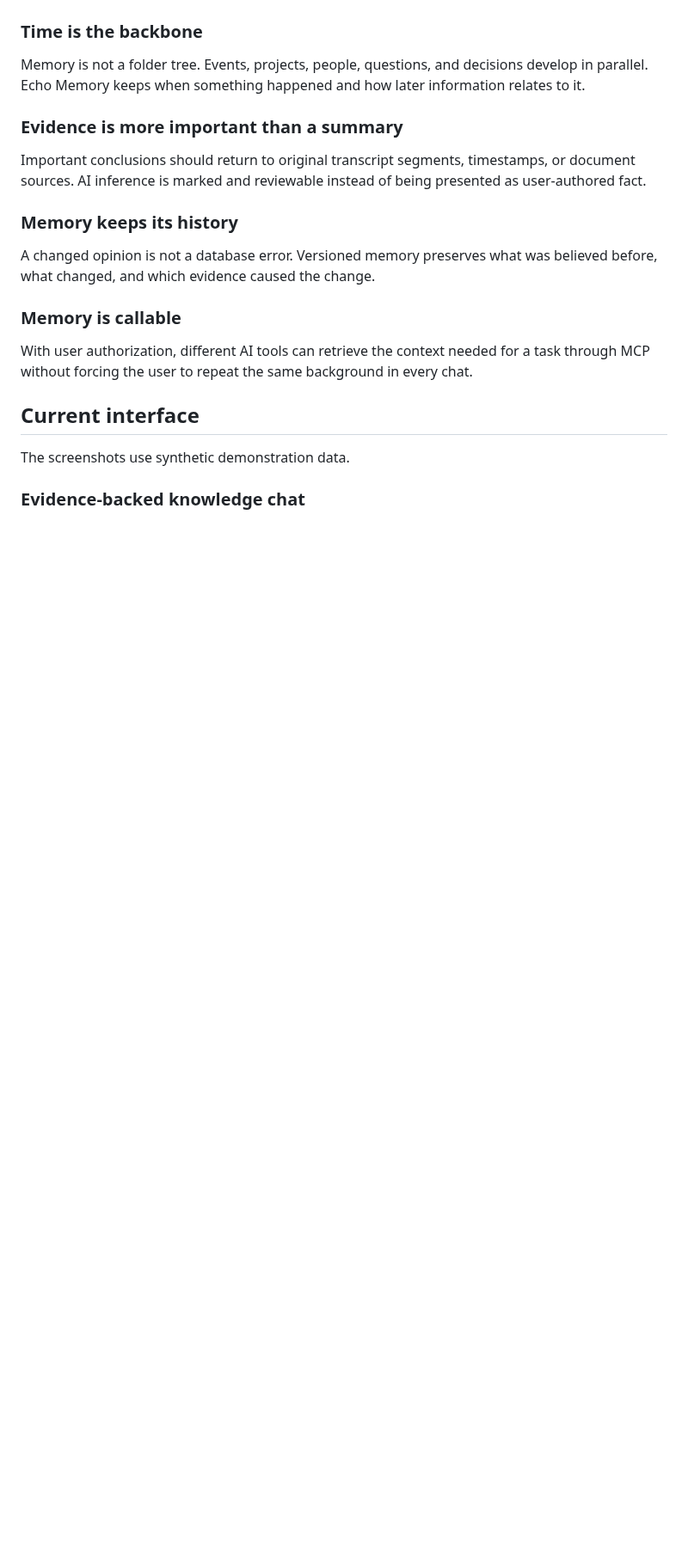
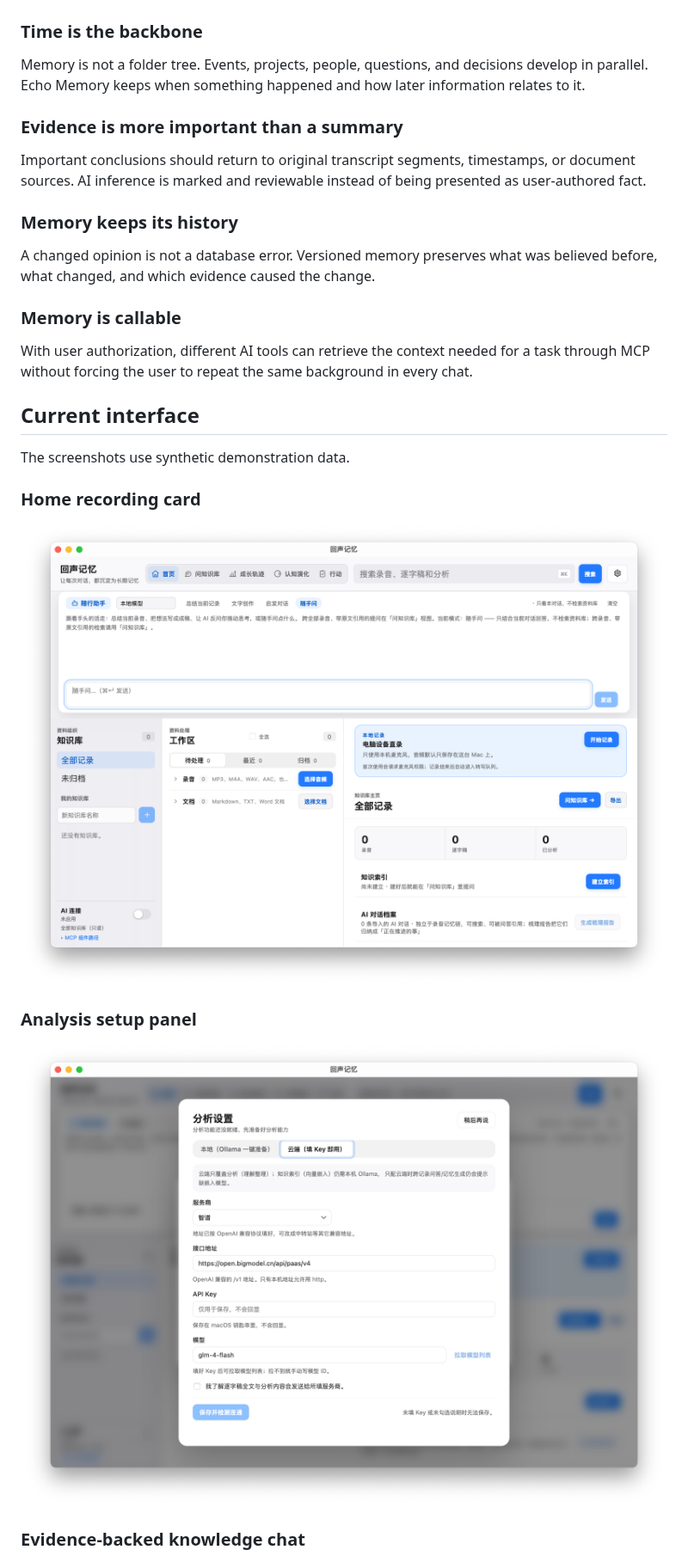
Before and after one commit to questionjie-max/echo-memory, a Markdown page: README.md, the part around one of its changes. Shown at 86% size. Rendered like a GitHub page; pictures changed too: docs/images/analysis-setup.png (added), docs/images/recording-home.png (added); blank space fills up the shorter version.

```diff
--- a/README.md
+++ b/README.md
@@ -107,6 +113,14 @@ With user authorization, different AI tools can retrieve the context needed for
 
 The screenshots use synthetic demonstration data.
 
+### Home recording card
+
+![Home recording card: one click to record your Mac's microphone](docs/images/recording-home.png)
+
+### Analysis setup panel
+
+![Analysis setup panel: local one-click prepare / cloud with an API key](docs/images/analysis-setup.png)
+
 ### Evidence-backed knowledge chat
 
 ![Echo Memory knowledge chat](docs/images/knowledge-chat.png)
```
Also changed, not shown: other parts of README.md (+41 -21 lines), README.zh-CN.md (+49 -21 lines), 1 other file.
